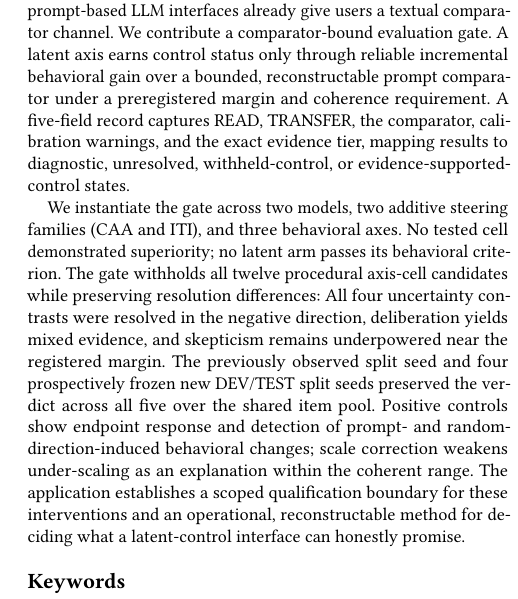
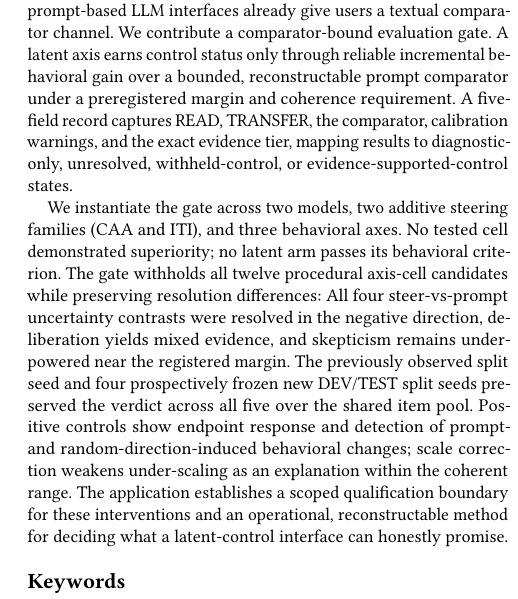
Before and after one commit to EloiseJulia/cognitive-console, a LaTeX paper (docs/paper/main.tex): part of one column of page 1 of 11, cut so that both start at the same text. Compiled offline with pdfLaTeX.

Commit message:
Align abstract terminology
Co-authored-by: Copilot <copilot@github.com>

Co-authored-by: Copilot <223556219+Copilot@users.noreply.github.com>

```diff
--- a/docs/paper/main.tex
+++ b/docs/paper/main.tex
@@ -36,9 +36,9 @@
 \begin{document}
 
 \begin{abstract}
-Interfaces increasingly place sliders beside named latent properties, implying control over the corresponding behavior. Readable directions and changed outputs do not support that promise alone: prompt-based LLM interfaces already give users a textual comparator channel. We contribute a comparator-bound evaluation gate. A latent axis earns control status only through reliable incremental behavioral gain over a bounded, reconstructable prompt comparator under a preregistered margin and coherence requirement. A five-field record captures READ, TRANSFER, the comparator, calibration warnings, and the exact evidence tier, mapping results to diagnostic, unresolved, withheld-control, or evidence-supported-control states.
+Interfaces increasingly place sliders beside named latent properties, implying control over the corresponding behavior. Readable directions and changed outputs do not support that promise alone: prompt-based LLM interfaces already give users a textual comparator channel. We contribute a comparator-bound evaluation gate. A latent axis earns control status only through reliable incremental behavioral gain over a bounded, reconstructable prompt comparator under a preregistered margin and coherence requirement. A five-field record captures READ, TRANSFER, the comparator, calibration warnings, and the exact evidence tier, mapping results to diagnostic-only, unresolved, withheld-control, or evidence-supported-control states.
 
-We instantiate the gate across two models, two additive steering families (CAA and ITI), and three behavioral axes. No tested cell demonstrated superiority; no latent arm passes its behavioral criterion. The gate withholds all twelve procedural axis-cell candidates while preserving resolution differences: All four uncertainty contrasts were resolved in the negative direction, deliberation yields mixed evidence, and skepticism remains underpowered near the registered margin. The previously observed split seed and four prospectively frozen new DEV/TEST split seeds preserved the verdict across all five over the shared item pool. Positive controls show endpoint response and detection of prompt- and random-direction-induced behavioral changes; scale correction weakens under-scaling as an explanation within the coherent range. The application establishes a scoped qualification boundary for these interventions and an operational, reconstructable method for deciding what a latent-control interface can honestly promise.
+We instantiate the gate across two models, two additive steering families (CAA and ITI), and three behavioral axes. No tested cell demonstrated superiority; no latent arm passes its behavioral criterion. The gate withholds all twelve procedural axis-cell candidates while preserving resolution differences: All four steer-vs-prompt uncertainty contrasts were resolved in the negative direction, deliberation yields mixed evidence, and skepticism remains underpowered near the registered margin. The previously observed split seed and four prospectively frozen new DEV/TEST split seeds preserved the verdict across all five over the shared item pool. Positive controls show endpoint response and detection of prompt- and random-direction-induced behavioral changes; scale correction weakens under-scaling as an explanation within the coherent range. The application establishes a scoped qualification boundary for these interventions and an operational, reconstructable method for deciding what a latent-control interface can honestly promise.
 \end{abstract}
 
 \maketitle
```
